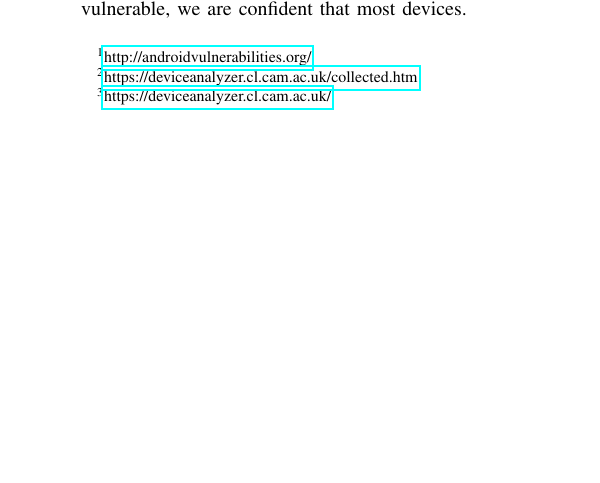
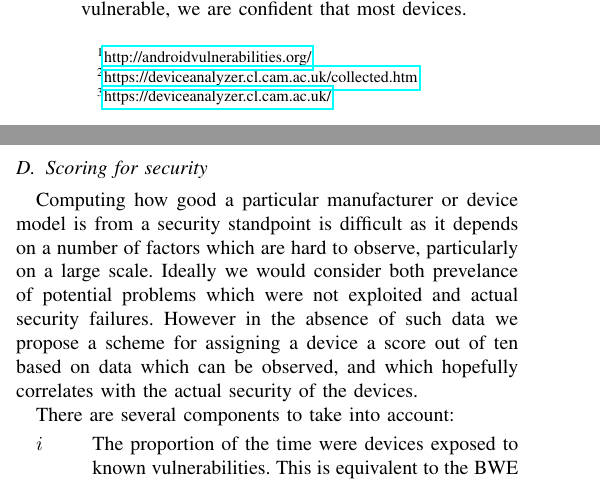
Before and after one commit to ucam-cl-dtg/paper-da-securityupdates, a LaTeX paper (securityupdates.tex, which reads security_scoring.tex): part of one column of page 2 of 4 before the commit and two parts of the columns of page 2 of 5 after it, the two joined at a grey line, cut so that both start at the same text, the shorter picture padded with empty space. Compiled offline with pdfLaTeX; a LaTeX package or settings file that is missing is left out.

Commit message:
Initial attempt at a security score out of 10

```diff
--- /dev/null
+++ b/security_scoring.tex
@@ -0,0 +1,10 @@
+\subsection{Scoring for security}
+
+Computing how good a particular manufacturer or device model is from a security standpoint is difficult as it depends on a number of factors which are hard to observe, particularly on a large scale.
+Ideally we would consider both prevelance of potential problems which were not exploited and actual security failures.
+However in the absence of such data we propose a scheme for assigning a device a score out of ten based on data which can be observed, and which hopefully correlates with the actual security of the devices.
+
+There are several components to take into account:
+\begin{description}
+  \item[$i$] The proportion of the time were devices exposed to known vulnerabilities. This is equivalent to the BWE score \cite{TODO}
+  \item[$u$] The proportion of devices run the latest version of Android shipped to any device produced by that manufacturer. This is a measure of internal updatedness, a low score would mean many devices are being left behind.
```
Also changed, not shown: securityupdates.tex (+2 -0 lines), security_scoring.tex (5 more changed lines).
